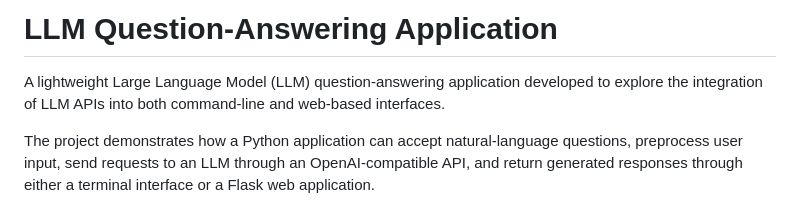
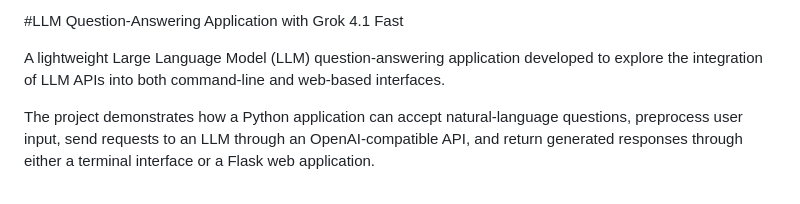
Before and after one commit to chr454/LLM_QA_Project_Nwamata_Ogochukwu_22CG031890, a Markdown page: README.md, the part around the change. Rendered like a GitHub page.

```diff
--- a/README.md
+++ b/README.md
@@ -1,4 +1,4 @@
-# LLM Question-Answering Application
+#LLM Question-Answering Application with Grok 4.1 Fast
 
 A lightweight Large Language Model (LLM) question-answering application developed to explore the integration of LLM APIs into both command-line and web-based interfaces.
 
```
